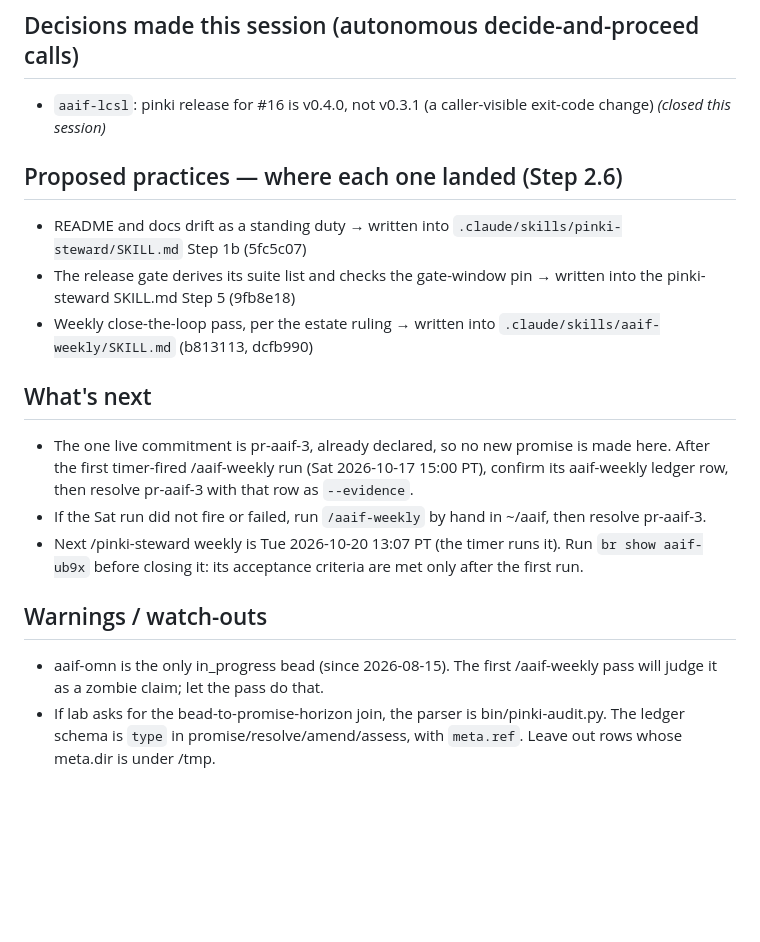
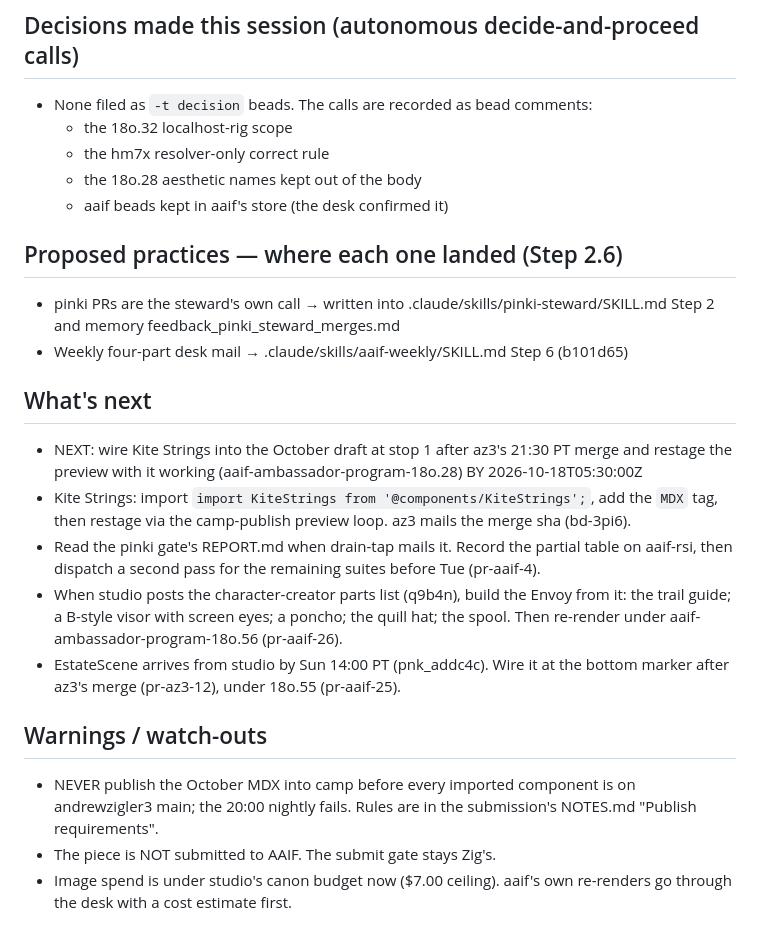
Before and after one commit to azigler/aaif, a Markdown page: refs/session-handoff.md, the part around one of its changes. Drawn GitHub-style; blank space fills up the shorter version.

```diff
--- a/refs/session-handoff.md
+++ b/refs/session-handoff.md
@@ -57,17 +31,23 @@ because the secondary pool's 7-day usage reached 0.95, so seat-restart may roll
 
 ## Decisions made this session (autonomous decide-and-proceed calls)
-- `aaif-lcsl`: pinki release for #16 is v0.4.0, not v0.3.1 (a caller-visible exit-code change) _(closed this session)_
+- None filed as `-t decision` beads. The calls are recorded as bead comments:
+  - the 18o.32 localhost-rig scope
+  - the hm7x resolver-only correct rule
+  - the 18o.28 aesthetic names kept out of the body
+  - aaif beads kept in aaif's store (the desk confirmed it)
 
 ## Proposed practices — where each one landed (Step 2.6)
-- README and docs drift as a standing duty → written into `.claude/skills/pinki-steward/SKILL.md` Step 1b (5fc5c07)
-- The release gate derives its suite list and checks the gate-window pin → written into the pinki-steward SKILL.md Step 5 (9fb8e18)
-- Weekly close-the-loop pass, per the estate ruling → written into `.claude/skills/aaif-weekly/SKILL.md` (b813113, dcfb990)
+- pinki PRs are the steward's own call → written into .claude/skills/pinki-steward/SKILL.md Step 2 and memory feedback_pinki_steward_merges.md
+- Weekly four-part desk mail → .claude/skills/aaif-weekly/SKILL.md Step 6 (b101d65)
 
 ## What's next
-- The one live commitment is pr-aaif-3, already declared, so no new promise is made here. After the first timer-fired /aaif-weekly run (Sat 2026-10-17 15:00 PT), confirm its aaif-weekly ledger row, then resolve pr-aaif-3 with that row as `--evidence`.
-- If the Sat run did not fire or failed, run `/aaif-weekly` by hand in ~/aaif, then resolve pr-aaif-3.
-- Next /pinki-steward weekly is Tue 2026-10-20 13:07 PT (the timer runs it). Run `br show aaif-ub9x` before closing it: its acceptance criteria are met only after the first run.
+- NEXT: wire Kite Strings into the October draft at stop 1 after az3's 21:30 PT merge and restage the preview with it working (aaif-ambassador-program-18o.28) BY 2026-10-18T05:30:00Z
+- Kite Strings: import `import KiteStrings from '@components/KiteStrings';`, add the `MDX` tag, then restage via the camp-publish preview loop. az3 mails the merge sha (bd-3pi6).
+- Read the pinki gate's REPORT.md when drain-tap mails it. Record the partial table on aaif-rsi, then dispatch a second pass for the remaining suites before Tue (pr-aaif-4).
+- When studio posts the character-creator parts list (q9b4n), build the Envoy from it: the trail guide; a B-style visor with screen eyes; a poncho; the quill hat; the spool. Then re-render under aaif-ambassador-program-18o.56 (pr-aaif-26).
+- EstateScene arrives from studio by Sun 14:00 PT (pnk_addc4c). Wire it at the bottom marker after az3's merge (pr-az3-12), under 18o.55 (pr-aaif-25).
 
 ## Warnings / watch-outs
-- aaif-omn is the only in_progress bead (since 2026-08-15). The first /aaif-weekly pass will judge it as a zombie claim; let the pass do that.
-- If lab asks for the bead-to-promise-horizon join, the parser is bin/pinki-audit.py. The ledger schema is `type` in promise/resolve/amend/assess, with `meta.ref`. Leave out rows whose meta.dir is under /tmp.
+- NEVER publish the October MDX into camp before every imported component is on andrewzigler3 main; the 20:00 nightly fails. Rules are in the submission's NOTES.md "Publish requirements".
+- The piece is NOT submitted to AAIF. The submit gate stays Zig's.
+- Image spend is under studio's canon budget now ($7.00 ceiling). aaif's own re-renders go through the desk with a cost estimate first.
```
Also changed, not shown: other parts of refs/session-handoff.md (+18 -44 lines).
